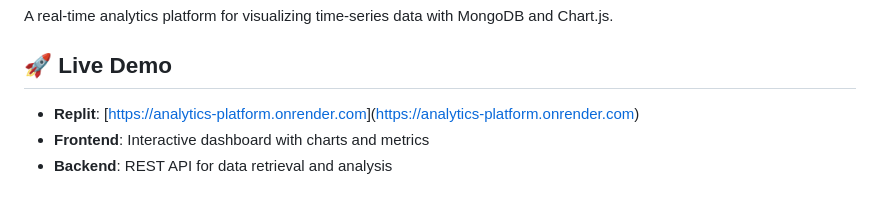
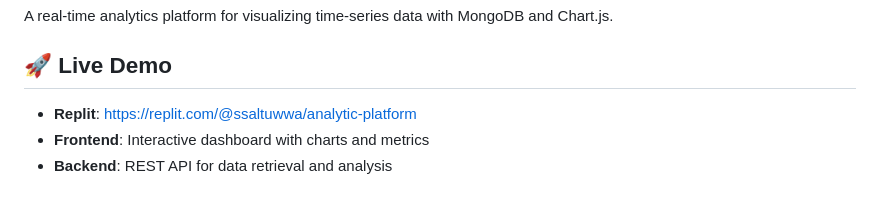
Before and after one commit to ssaltuwwa/analytic-platform, a Markdown page: README.md, the part around the change. Drawn GitHub-style.

Commit message:
Fix live demo link in README

```diff
--- a/README.md
+++ b/README.md
@@ -3,7 +3,7 @@
 A real-time analytics platform for visualizing time-series data with MongoDB and Chart.js.
 
 ## 🚀 Live Demo
-- **Replit**: [[https://analytics-platform.onrender.com](https://replit.com/@ssaltuwwa/analytic-platform)]([https://analytics-platform.onrender.com](https://replit.com/@ssaltuwwa/analytic-platform))
+- **Replit**: [https://replit.com/@ssaltuwwa/analytic-platform]([https://analytics-platform.onrender.com](https://replit.com/@ssaltuwwa/analytic-platform))
 - **Frontend**: Interactive dashboard with charts and metrics
 - **Backend**: REST API for data retrieval and analysis
 
```
